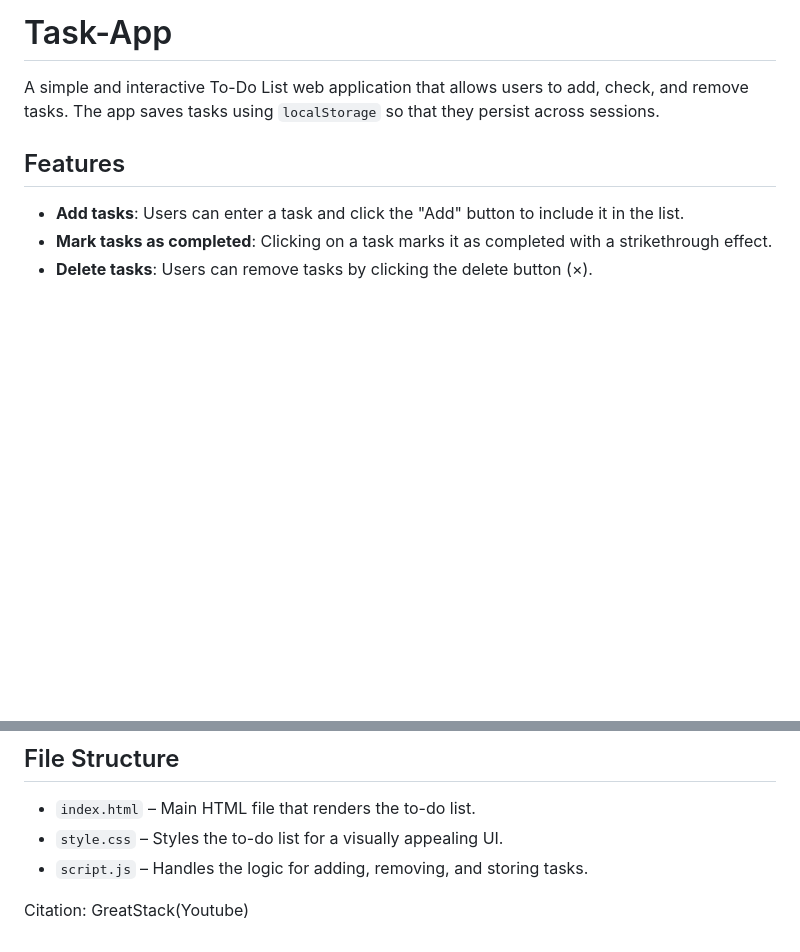
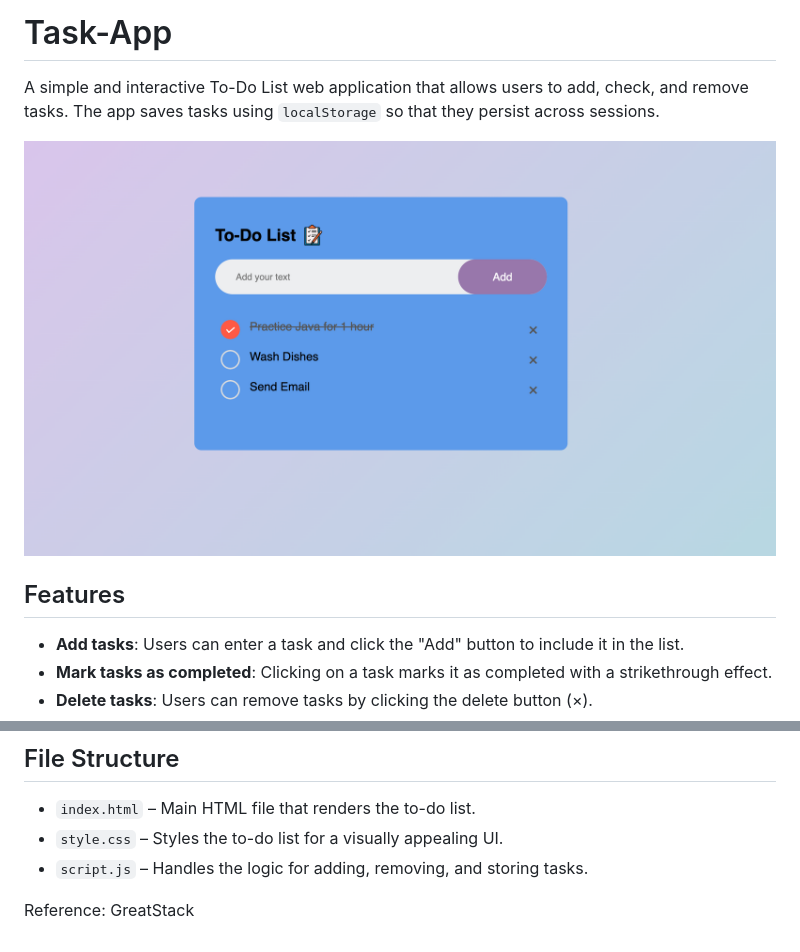
Before and after one commit to Luluuchenn/Task-App, a Markdown page: README.md, 2 parts joined by grey strips. Rendered like a GitHub page; pictures changed too: img/displayPage.png (added); blank space fills up the shorter version.

Commit message:
edit md

```diff
--- a/README.md
+++ b/README.md
@@ -1,6 +1,8 @@
 # Task-App
 
 A simple and interactive To-Do List web application that allows users to add, check, and remove tasks. The app saves tasks using `localStorage` so that they persist across sessions.
+
+![alt text](img/displayPage.png)
 
 ## Features
 
@@ -21,4 +23,5 @@ A simple and interactive To-Do List web application that allows users to add, ch
 - `style.css` – Styles the to-do list for a visually appealing UI.
 - `script.js` – Handles the logic for adding, removing, and storing tasks.
 
-Citation: GreatStack(Youtube)
+
+Reference: GreatStack
```
